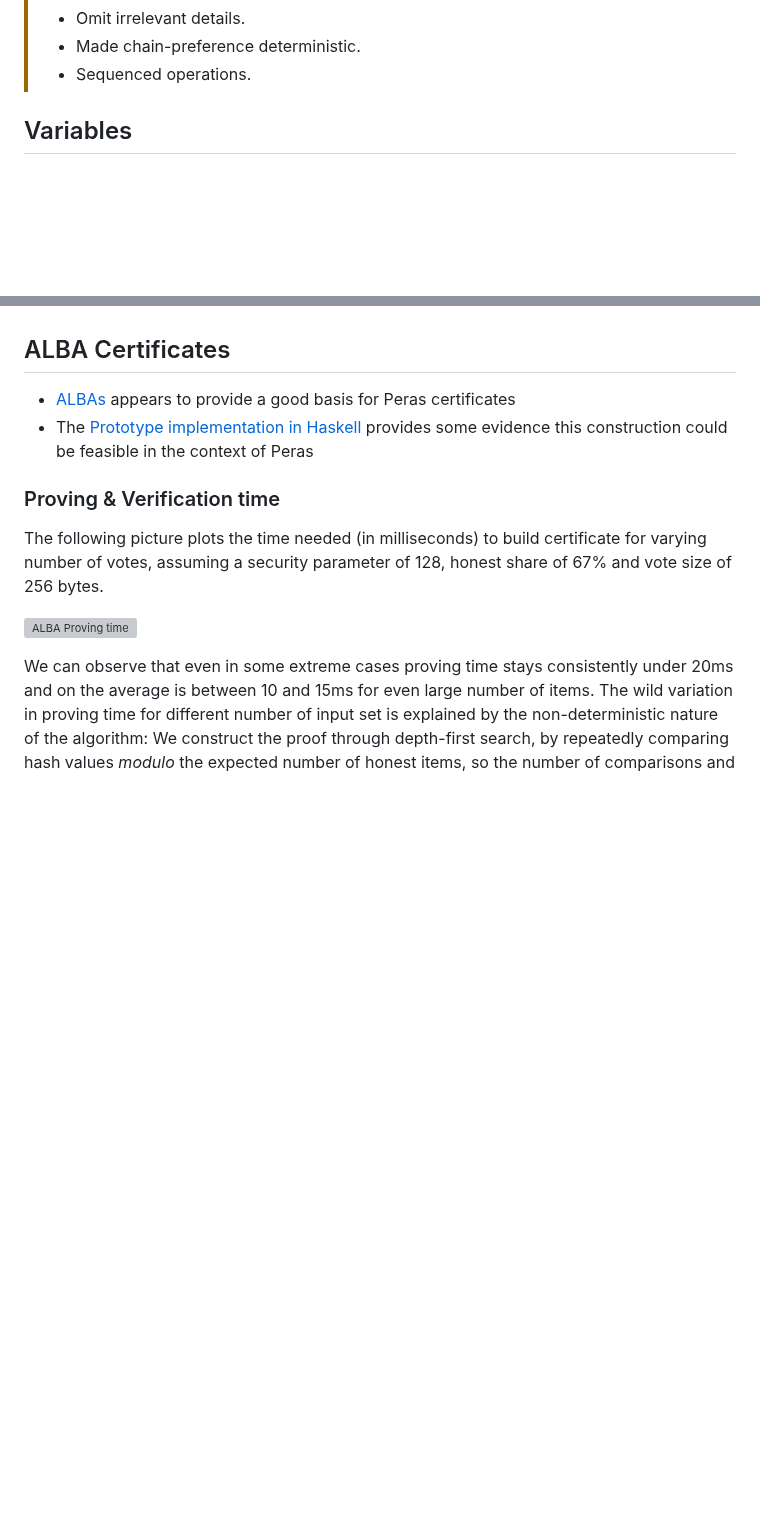
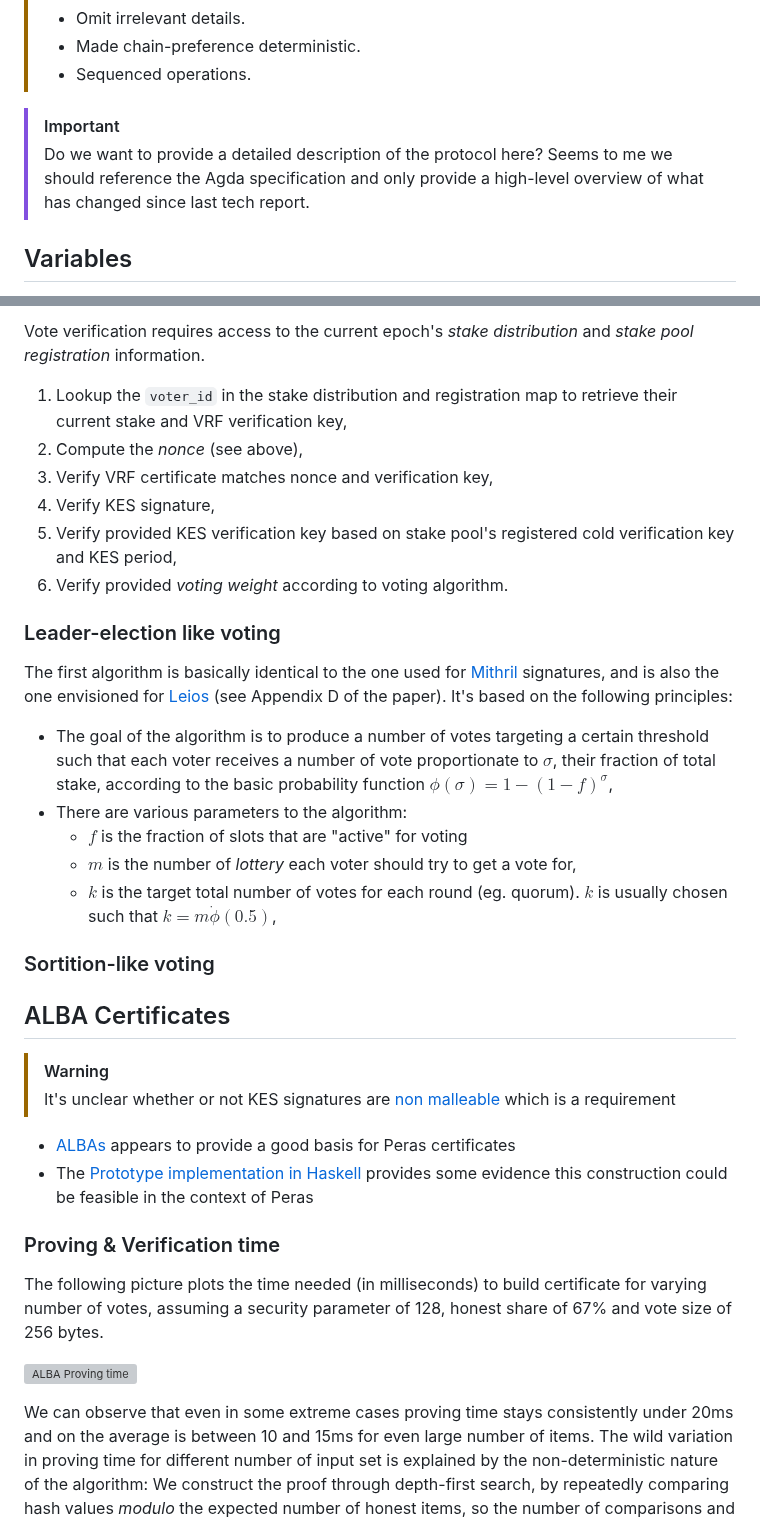
Before and after one commit to input-output-hk/peras-design, a Markdown page: site/reports/tech-report-2.md, 2 parts joined by grey strips. Drawn GitHub-style; blank space fills up the shorter version; grey boxes are pictures that could not be loaded.

```diff
--- a/site/reports/tech-report-2.md
+++ b/site/reports/tech-report-2.md
@@ -31,6 +31,10 @@ monofont: Monaco
 > - Omit irrelevant details.
 > - Made chain-preference deterministic.
 > - Sequenced operations.
+
+> [!IMPORTANT]
+> Do we want to provide a detailed description of the protocol here?
+> Seems to me we should reference the Agda specification and only provide a high-level overview of what has changed since last tech report.
 
 ## Variables
 
@@ -115,5 +170,29 @@ Here is
+Vote verification requires access to the current epoch's _stake distribution_ and _stake pool registration_ information.
+
+1. Lookup the `voter_id` in the stake distribution and registration map to retrieve their current stake and VRF verification key,
+2. Compute the _nonce_ (see above),
+3. Verify VRF certificate matches nonce and verification key,
+4. Verify KES signature,
+5. Verify provided KES verification key based on stake pool's registered cold verification key and KES period,
+6. Verify provided _voting weight_ according to voting algorithm.
+
+### Leader-election like voting
+
+The first algorithm is basically identical to the one used for [Mithril](https://mithril.network) signatures, and is also the one envisioned for [Leios](https://leios.cardano-scaling.org) (see Appendix D of the paper). It's based on the following principles:
+
+* The goal of the algorithm is to produce a number of votes targeting a certain threshold such that each voter receives a number of vote proportionate to $\sigma$, their fraction of total stake, according to the basic probability function $\phi(\sigma) = 1 - (1 - f)^\sigma$,
+* There are various parameters to the algorithm:
+  * $f$ is the fraction of slots that are "active" for voting
+  * $m$ is the number of _lottery_ each voter should try to get a vote for,
+  * $k$ is the target total number of votes for each round (eg. quorum). $k$ is usually  chosen such that $k = m \dot \phi(0.5)$,
+
+### Sortition-like voting
+
 
 ## ALBA Certificates
+
+> [!WARNING]
+> It's unclear whether or not KES signatures are [non malleable]() which is a requirement
 
 * [ALBAs](https://iohk.io/en/research/library/papers/approximate-lower-bound-arguments/) appears to provide a good basis for Peras certificates
 * The [Prototype implementation in Haskell](https://github.com/cardano-scaling/alba) provides some evidence this construction could be feasible in the context of Peras
```
Also changed, not shown: other parts of site/reports/tech-report-2.md (+55 -4 lines).
